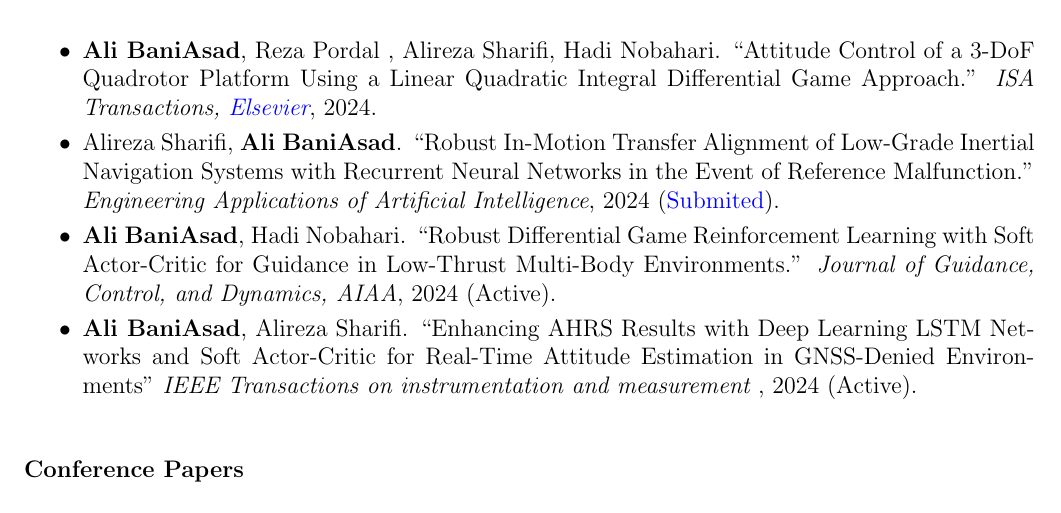
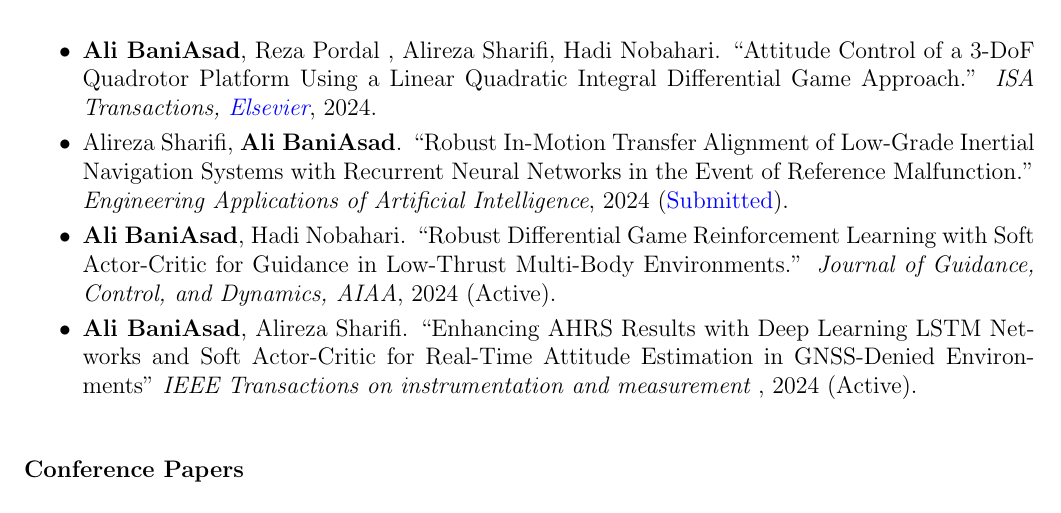
Before and after one commit to alibaniasad1999/CV, a LaTeX CV (Ali Baniasad-CV-Sharif University/Ali Baniasad-CV-Sharif University.tex): part of page 1 of 6, cut so that both start at the same text. Compiled offline with pdfLaTeX.

Commit message:
fix link

```diff
--- a/Ali Baniasad-CV-Sharif University/Ali Baniasad-CV-Sharif University.tex
+++ b/Ali Baniasad-CV-Sharif University/Ali Baniasad-CV-Sharif University.tex
@@ -164,7 +164,7 @@
 	\item \textbf{Ali BaniAsad}, Reza Pordal , Alireza Sharifi, Hadi Nobahari. "Attitude Control of a 3-DoF Quadrotor Platform Using a Linear Quadratic Integral Differential Game Approach." \textit{ISA Transactions,
         \href{https://doi.org/10.1016/j.isatra.2024.03.005}{\textcolor{blue}{Elsevier}}}, 2024.
 	\item Alireza Sharifi, \textbf{Ali BaniAsad}. "Robust In-Motion Transfer Alignment of Low-Grade Inertial Navigation Systems with Recurrent Neural Networks in the Event of Reference Malfunction." \textit{Engineering Applications of Artificial Intelligence}, 2024
-	(\href{https://drive.google.com/file/d/19qd1IjmCQMv2Alldh55oYQSTPr03vjJL/view?usp=sharing}{\textcolor{blue}{Submited}}).
+	(\href{https://drive.google.com/file/d/19qd1IjmCQMv2Alldh55oYQSTPr03vjJL/view?usp=sharing}{\textcolor{blue}{Submitted}}).
 	\item \textbf{Ali BaniAsad}, Hadi Nobahari. "Robust Differential Game Reinforcement Learning with Soft Actor-Critic for Guidance in Low-Thrust Multi-Body Environments." \textit{Journal of Guidance, Control, and Dynamics,
 	AIAA}, 2024 (Active).
 	% AHRS AI when there is no AI
```
Also changed, not shown: Ali-Baniasad-CV-Sharif-University/Ali-Baniasad-CV-Sharif-University.tex (+1 -1 lines), Ali Baniasad-CV-Sharif University/Ali Baniasad-CV-Sharif University.pdf, Ali-Baniasad-CV-Sharif-University/Ali-Baniasad-CV-Sharif-University.pdf.
